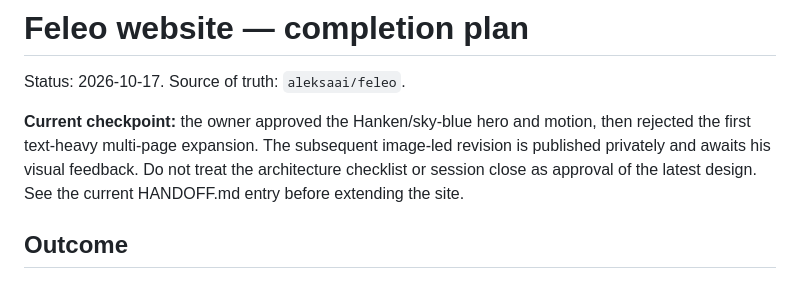
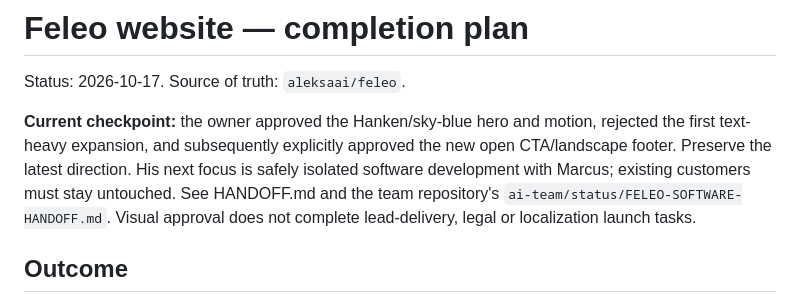
Before and after one commit to aleksaai/feleo, a Markdown page: PLAN.md, the part around the change. GitHub-like rendering.

```diff
--- a/PLAN.md
+++ b/PLAN.md
@@ -2,7 +2,7 @@
 
 Status: 2026-10-17. Source of truth: `aleksaai/feleo`.
 
-**Current checkpoint:** the owner approved the Hanken/sky-blue hero and motion, then rejected the first text-heavy multi-page expansion. The subsequent image-led revision is published privately and awaits his visual feedback. Do not treat the architecture checklist or session close as approval of the latest design. See the current HANDOFF.md entry before extending the site.
+**Current checkpoint:** the owner approved the Hanken/sky-blue hero and motion, rejected the first text-heavy expansion, and subsequently explicitly approved the new open CTA/landscape footer. Preserve the latest direction. His next focus is safely isolated software development with Marcus; existing customers must stay untouched. See HANDOFF.md and the team repository's `ai-team/status/FELEO-SOFTWARE-HANDOFF.md`. Visual approval does not complete lead-delivery, legal or localization launch tasks.
 
 ## Outcome
 
```
Also changed, not shown: HANDOFF.md (+6 -0 lines).
